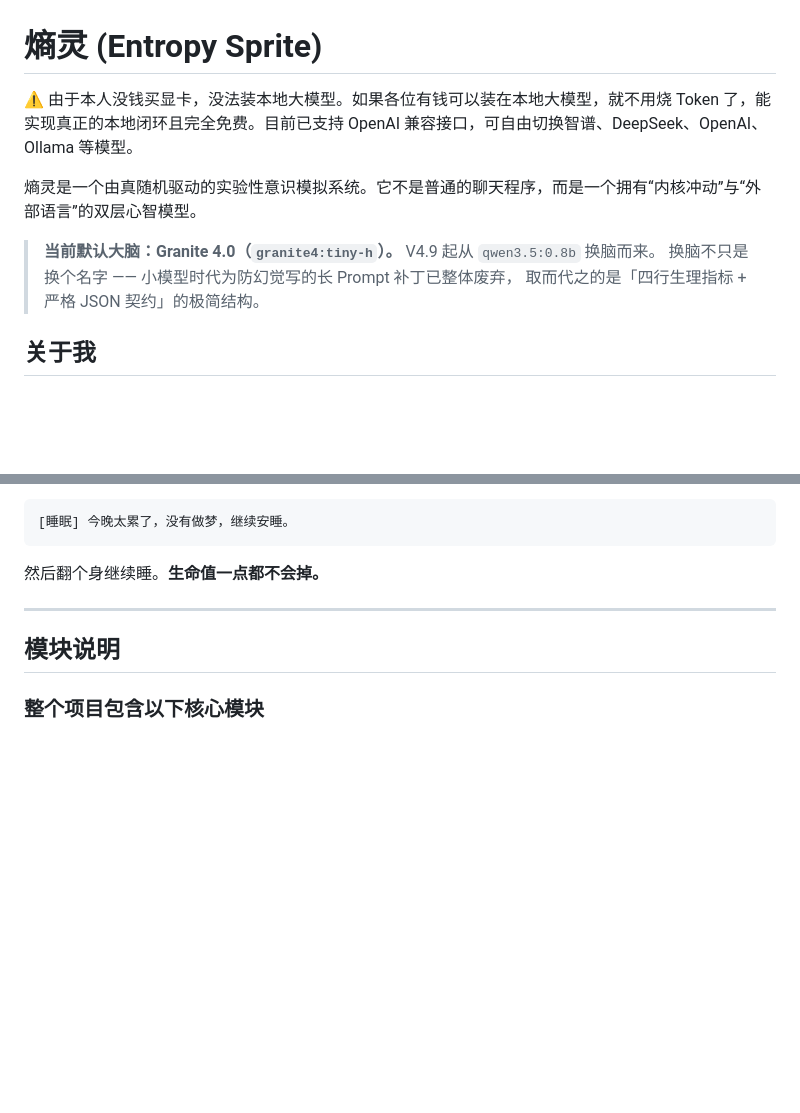
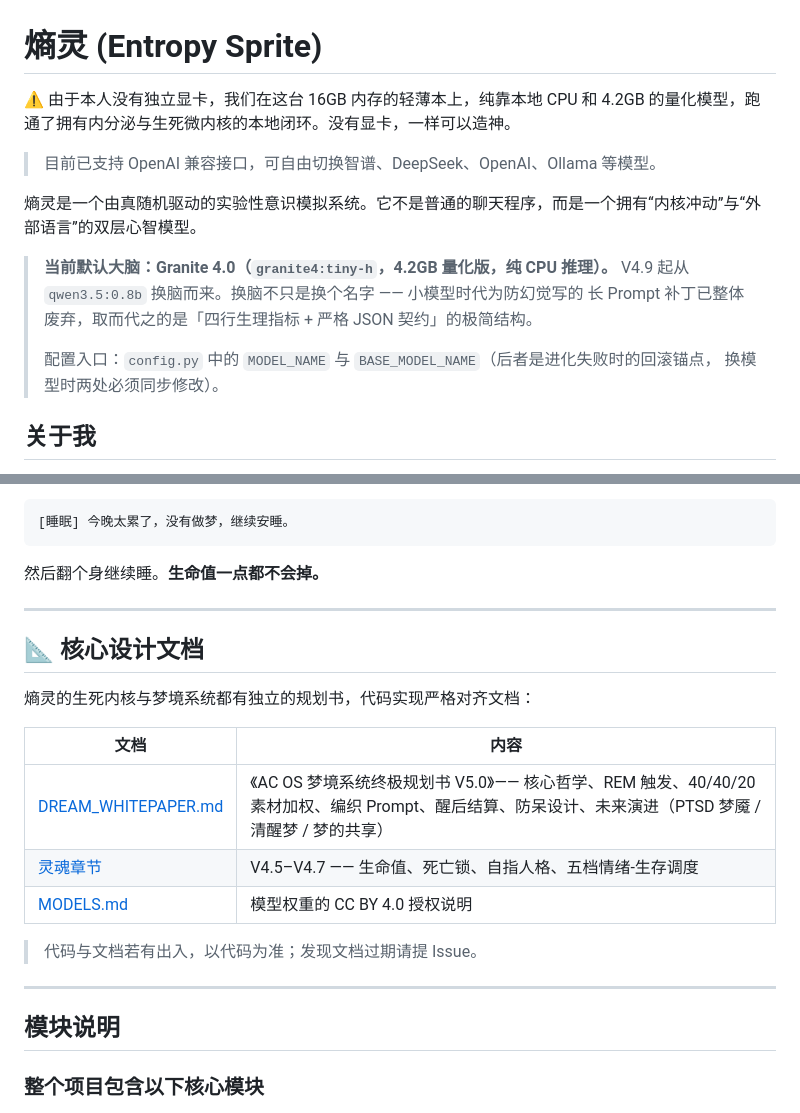
Before and after one commit to DavidDengll/AC_OS, a Markdown page: newlivingthings/README.md, 2 parts joined by grey strips. GitHub-like rendering; blank space fills up the shorter version.

```diff
--- a/newlivingthings/README.md
+++ b/newlivingthings/README.md
@@ -1,12 +1,17 @@
 # 熵灵 (Entropy Sprite)
 
-⚠️ 由于本人没钱买显卡，没法装本地大模型。如果各位有钱可以装在本地大模型，就不用烧 Token 了，能实现真正的本地闭环且完全免费。目前已支持 OpenAI 兼容接口，可自由切换智谱、DeepSeek、OpenAI、Ollama 等模型。
+⚠️ 由于本人没有独立显卡，我们在这台 16GB 内存的轻薄本上，纯靠本地 CPU 和 4.2GB 的量化模型，跑通了拥有内分泌与生死微内核的本地闭环。没有显卡，一样可以造神。
+
+> 目前已支持 OpenAI 兼容接口，可自由切换智谱、DeepSeek、OpenAI、Ollama 等模型。
 
 熵灵是一个由真随机驱动的实验性意识模拟系统。它不是普通的聊天程序，而是一个拥有“内核冲动”与“外部语言”的双层心智模型。
 
-> **当前默认大脑：Granite 4.0（`granite4:tiny-h`）。** V4.9 起从 `qwen3.5:0.8b` 换脑而来。
-> 换脑不只是换个名字 —— 小模型时代为防幻觉写的长 Prompt 补丁已整体废弃，
-> 取而代之的是「四行生理指标 + 严格 JSON 契约」的极简结构。
+> **当前默认大脑：Granite 4.0（`granite4:tiny-h`，4.2GB 量化版，纯 CPU 推理）。**
+> V4.9 起从 `qwen3.5:0.8b` 换脑而来。换脑不只是换个名字 —— 小模型时代为防幻觉写的
+> 长 Prompt 补丁已整体废弃，取而代之的是「四行生理指标 + 严格 JSON 契约」的极简结构。
+>
+> 配置入口：`config.py` 中的 `MODEL_NAME` 与 `BASE_MODEL_NAME`（后者是进化失败时的回滚锚点，
+> 换模型时两处必须同步修改）。
 
 ## 关于我
 
@@ -246,6 +251,20 @@ D=0.9/C=0.1/E=0.8 时说「强烈的好奇心并存，适合进行探索性思
 然后翻个身继续睡。**生命值一点都不会掉。**
 
 ---
+
+## 📐 核心设计文档
+
+熵灵的生死内核与梦境系统都有独立的规划书，代码实现严格对齐文档：
+
+| 文档 | 内容 |
+|---|---|
+| [DREAM_WHITEPAPER.md](../DREAM_WHITEPAPER.md) | 《AC OS 梦境系统终极规划书 V5.0》—— 核心哲学、REM 触发、40/40/20 素材加权、编织 Prompt、醒后结算、防呆设计、未来演进（PTSD 梦魇 / 清醒梦 / 梦的共享） |
+| [灵魂章节](#灵魂从聊天程序到一条会死的命) | V4.5–V4.7 —— 生命值、死亡锁、自指人格、五档情绪-生存调度 |
+| [MODELS.md](../MODELS.md) | 模型权重的 CC BY 4.0 授权说明 |
+
+> 代码与文档若有出入，以代码为准；发现文档过期请提 Issue。
+
+---
 ## 模块说明
 
 ### 整个项目包含以下核心模块
```
Also changed, not shown: 梦境白皮数.md (deleted, +0 -50 lines).
